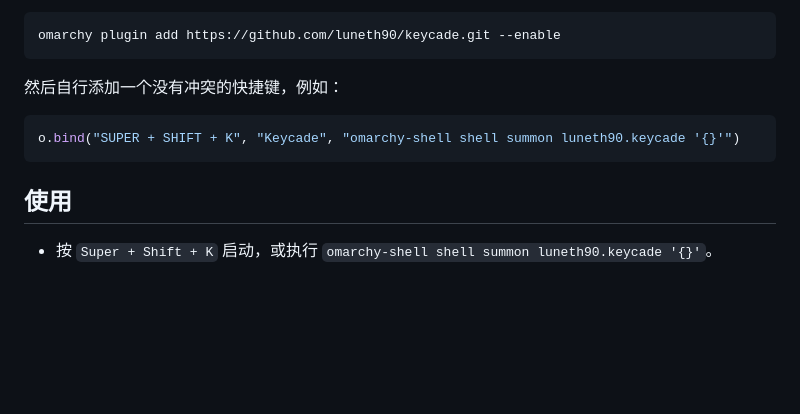
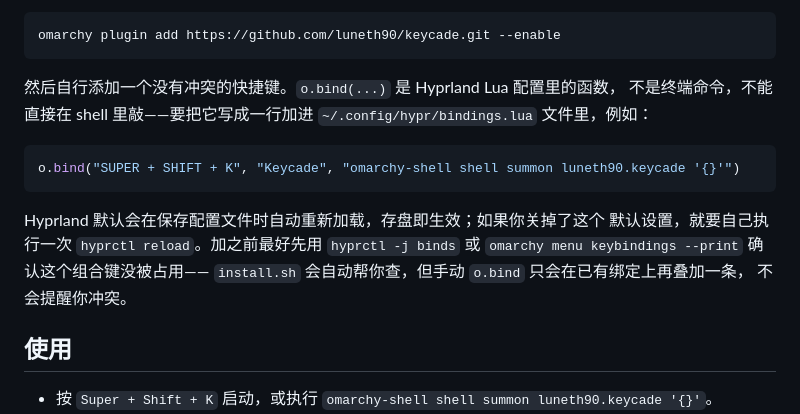
Before and after one commit to luneth90/keycade, a Markdown page: README.zh-CN.md, the part around the change. Drawn GitHub-style; blank space fills up the shorter version.

Commit message:
docs: clarify manual binding instructions in readmes

````diff
--- a/README.zh-CN.md
+++ b/README.zh-CN.md
@@ -59,11 +59,19 @@ cd keycade
 omarchy plugin add https://github.com/luneth90/keycade.git --enable
 ```
 
-然后自行添加一个没有冲突的快捷键，例如：
+然后自行添加一个没有冲突的快捷键。`o.bind(...)` 是 Hyprland Lua 配置里的函数，
+不是终端命令，不能直接在 shell 里敲——要把它写成一行加进
+`~/.config/hypr/bindings.lua` 文件里，例如：
 
 ```lua
 o.bind("SUPER + SHIFT + K", "Keycade", "omarchy-shell shell summon luneth90.keycade '{}'")
 ```
+
+Hyprland 默认会在保存配置文件时自动重新加载，存盘即生效；如果你关掉了这个
+默认设置，就要自己执行一次 `hyprctl reload`。加之前最好先用
+`hyprctl -j binds` 或 `omarchy menu keybindings --print` 确认这个组合键没被占用——
+`install.sh` 会自动帮你查，但手动 `o.bind` 只会在已有绑定上再叠加一条，
+不会提醒你冲突。
 
 ## 使用
 
````
Also changed, not shown: README.md (+10 -1 lines).
